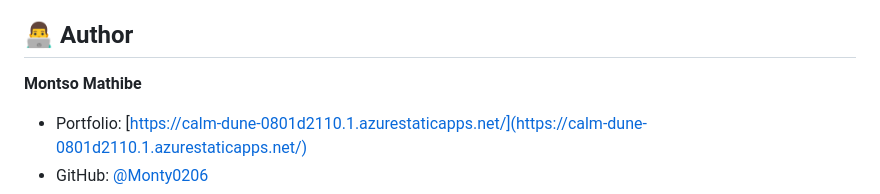
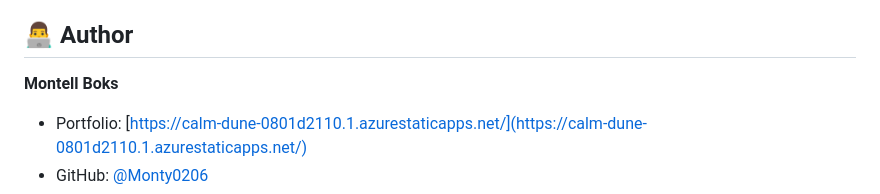
Before and after one commit to Monty0206/ai-resume-analyzer, a Markdown page: README.md, the part around the change. Rendered like a GitHub page.

Commit message:
Update author name in README.md

```diff
--- a/README.md
+++ b/README.md
@@ -227,7 +227,7 @@ This project is licensed under the MIT License - see the LICENSE file for detail
 
 ## 👨‍💻 Author
 
-**Montso Mathibe**
+**Montell Boks**
 - Portfolio: [https://calm-dune-0801d2110.1.azurestaticapps.net/](https://calm-dune-0801d2110.1.azurestaticapps.net/)
 - GitHub: [@Monty0206](https://github.com/Monty0206)
 - LinkedIn: [Your LinkedIn](https://linkedin.com/in/yourprofile)
```
